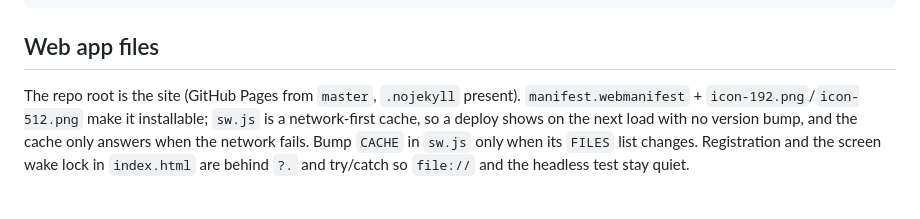
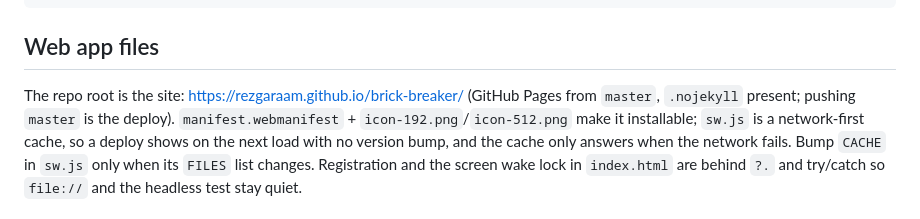
Before and after one commit to rezgaraam/brick-breaker, a Markdown page: CLAUDE.md, the part around the change. GitHub-like rendering.

Commit message:
Record the live Pages URL; remove the finished web plan
Co-Authored-By: Claude Fable 5.1 <noreply@anthropic.com>

```diff
--- a/CLAUDE.md
+++ b/CLAUDE.md
@@ -27,7 +27,8 @@ $BIN --headless --disable-gpu --hide-scrollbars --window-size=340,600 --virtual-
 
 ## Web app files
 
-The repo root is the site (GitHub Pages from `master`, `.nojekyll` present). `manifest.webmanifest` +
+The repo root is the site: https://rezgaraam.github.io/brick-breaker/ (GitHub Pages from `master`, `.nojekyll`
+present; pushing `master` is the deploy). `manifest.webmanifest` +
 `icon-192.png`/`icon-512.png` make it installable; `sw.js` is a network-first cache, so a deploy shows on
 the next load with no version bump, and the cache only answers when the network fails. Bump `CACHE` in
 `sw.js` only when its `FILES` list changes. Registration and the screen wake lock in `index.html` are
```
Also changed, not shown: PLAN-web.md (deleted, +0 -31 lines).
